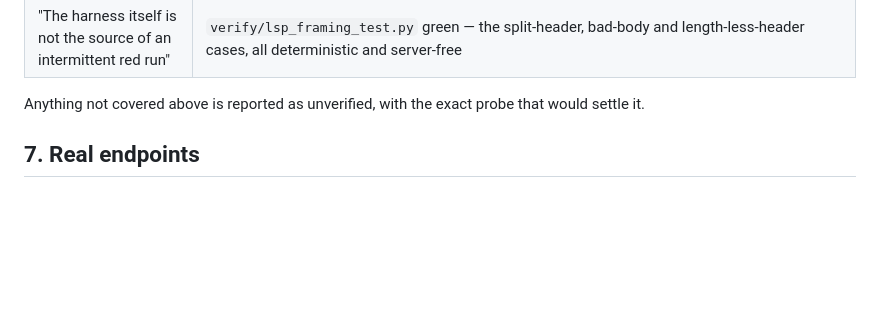
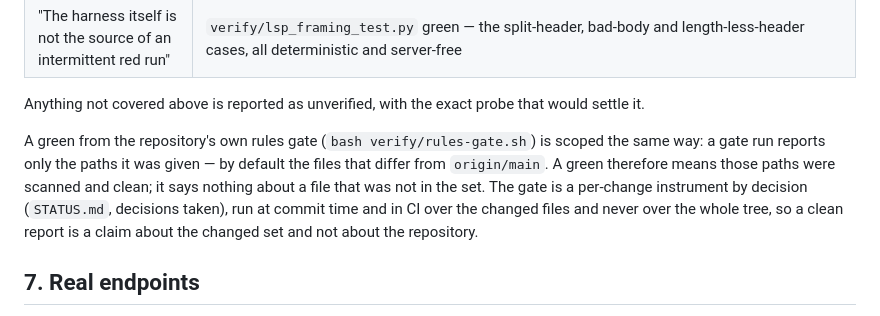
Before and after one commit to makefunstuff/jev-lsp, a Markdown page: docs/VERIFICATION.md, the part around the change. GitHub-like rendering; blank space fills up the shorter version.

Commit message:
a gate green covers the paths it was given, and says so where it is claimed

```diff
--- a/docs/VERIFICATION.md
+++ b/docs/VERIFICATION.md
@@ -250,6 +250,13 @@ is measured separately and reported as `[U]` context, never as a pass condition.
 
 Anything not covered above is reported as unverified, with the exact probe that would
 settle it.
+
+A green from the repository's own rules gate (`bash verify/rules-gate.sh`) is scoped the same way:
+a gate run reports only the paths it was given — by default the files that differ from
+`origin/main`. A green therefore means those paths were scanned and clean; it says nothing about a
+file that was not in the set. The gate is a per-change instrument by decision (`STATUS.md`,
+decisions taken), run at commit time and in CI over the changed files and never over the whole
+tree, so a clean report is a claim about the changed set and not about the repository.
 
 ## 7. Real endpoints
 
```
Also changed, not shown: STATUS.md (+5 -0 lines).
